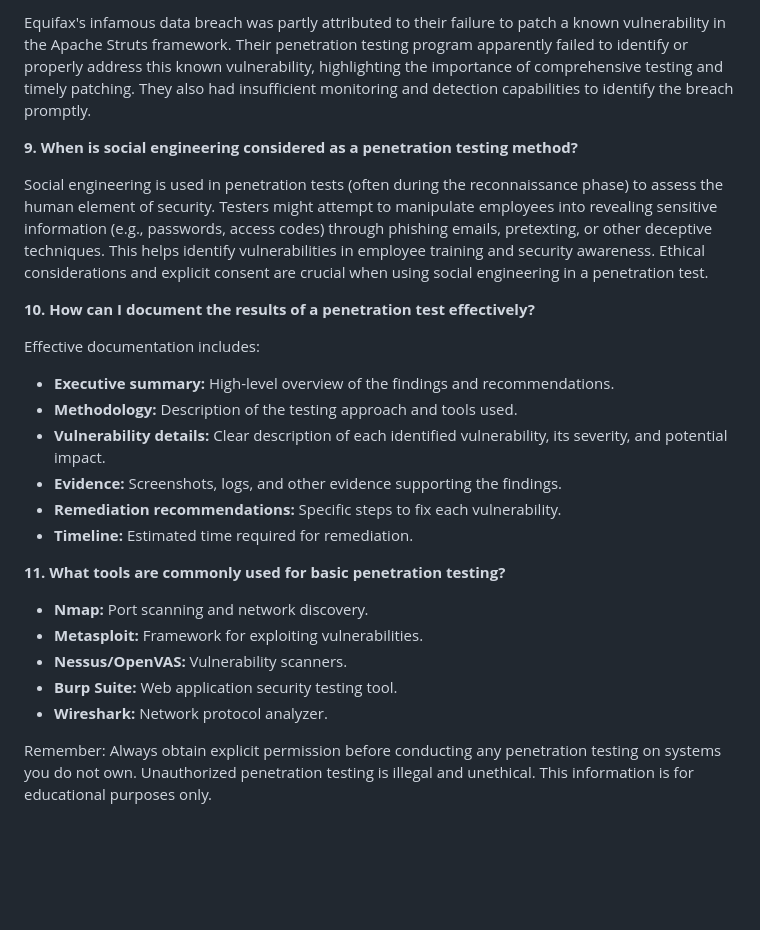
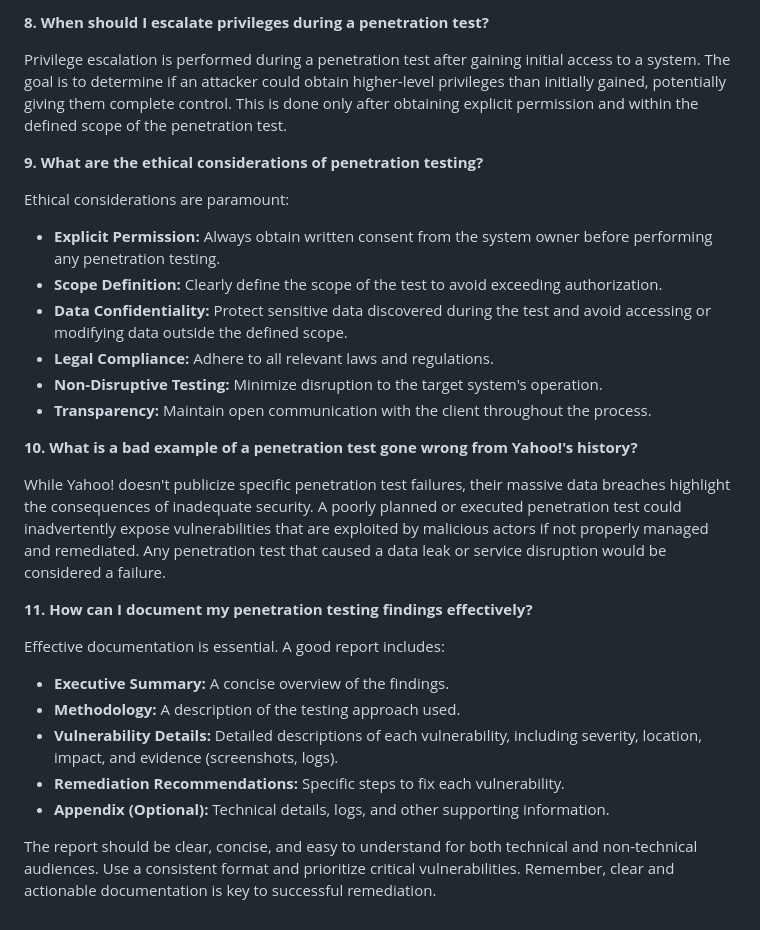
Before and after one commit to Mahefa-MaH/goodbadecode, a Markdown page: TechStack/penetration_testing_methods.md, the part around one of its changes. Rendered like a GitHub page; blank space fills up the shorter version.

```diff
--- a/TechStack/penetration_testing_methods.md
+++ b/TechStack/penetration_testing_methods.md
@@ -55,29 +61,31 @@ Google employs a robust penetration testing program, including both internal "re
 
-Equifax's infamous data breach was partly attributed to their failure to patch a known vulnerability in the Apache Struts framework.  Their penetration testing program apparently failed to identify or properly address this known vulnerability, highlighting the importance of comprehensive testing and timely patching.  They also had insufficient monitoring and detection capabilities to identify the breach promptly.
+**8. When should I escalate privileges during a penetration test?**
 
-**9. When is social engineering considered as a penetration testing method?**
+Privilege escalation is performed during a penetration test after gaining initial access to a system.  The goal is to determine if an attacker could obtain higher-level privileges than initially gained, potentially giving them complete control. This is done only after obtaining explicit permission and within the defined scope of the penetration test.
 
-Social engineering is used in penetration tests (often during the reconnaissance phase) to assess the human element of security. Testers might attempt to manipulate employees into revealing sensitive information (e.g., passwords, access codes) through phishing emails, pretexting, or other deceptive techniques.  This helps identify vulnerabilities in employee training and security awareness.  Ethical considerations and explicit consent are crucial when using social engineering in a penetration test.
+**9. What are the ethical considerations of penetration testing?**
 
-**10. How can I document the results of a penetration test effectively?**
+Ethical considerations are paramount:
 
-Effective documentation includes:
+* **Explicit Permission:** Always obtain written consent from the system owner before performing any penetration testing.
+* **Scope Definition:** Clearly define the scope of the test to avoid exceeding authorization.
+* **Data Confidentiality:**  Protect sensitive data discovered during the test and avoid accessing or modifying data outside the defined scope.
+* **Legal Compliance:** Adhere to all relevant laws and regulations.
+* **Non-Disruptive Testing:** Minimize disruption to the target system's operation.
+* **Transparency:** Maintain open communication with the client throughout the process.
 
-* **Executive summary:** High-level overview of the findings and recommendations.
-* **Methodology:** Description of the testing approach and tools used.
-* **Vulnerability details:** Clear description of each identified vulnerability, its severity, and potential impact.
-* **Evidence:** Screenshots, logs, and other evidence supporting the findings.
-* **Remediation recommendations:** Specific steps to fix each vulnerability.
-* **Timeline:** Estimated time required for remediation.
+**10. What is a bad example of a penetration test gone wrong from Yahoo!'s history?**
 
+While Yahoo! doesn't publicize specific penetration test failures, their massive data breaches highlight the consequences of inadequate security.  A poorly planned or executed penetration test could inadvertently expose vulnerabilities that are exploited by malicious actors if not properly managed and remediated.  Any penetration test that caused a data leak or service disruption would be considered a failure.
 
-**11. What tools are commonly used for basic penetration testing?**
+**11. How can I document my penetration testing findings effectively?**
 
-* **Nmap:** Port scanning and network discovery.
-* **Metasploit:** Framework for exploiting vulnerabilities.
-* **Nessus/OpenVAS:** Vulnerability scanners.
-* **Burp Suite:** Web application security testing tool.
-* **Wireshark:** Network protocol analyzer.
+Effective documentation is essential.  A good report includes:
 
+* **Executive Summary:** A concise overview of the findings.
+* **Methodology:** A description of the testing approach used.
+* **Vulnerability Details:**  Detailed descriptions of each vulnerability, including severity, location, impact, and evidence (screenshots, logs).
+* **Remediation Recommendations:** Specific steps to fix each vulnerability.
+* **Appendix (Optional):**  Technical details, logs, and other supporting information.
 
-Remember: Always obtain explicit permission before conducting any penetration testing on systems you do not own.  Unauthorized penetration testing is illegal and unethical.  This information is for educational purposes only.
+The report should be clear, concise, and easy to understand for both technical and non-technical audiences.  Use a consistent format and prioritize critical vulnerabilities.  Remember, clear and actionable documentation is key to successful remediation.
```
Also changed, not shown: other parts of TechStack/penetration_testing_methods.md (+35 -29 lines).
